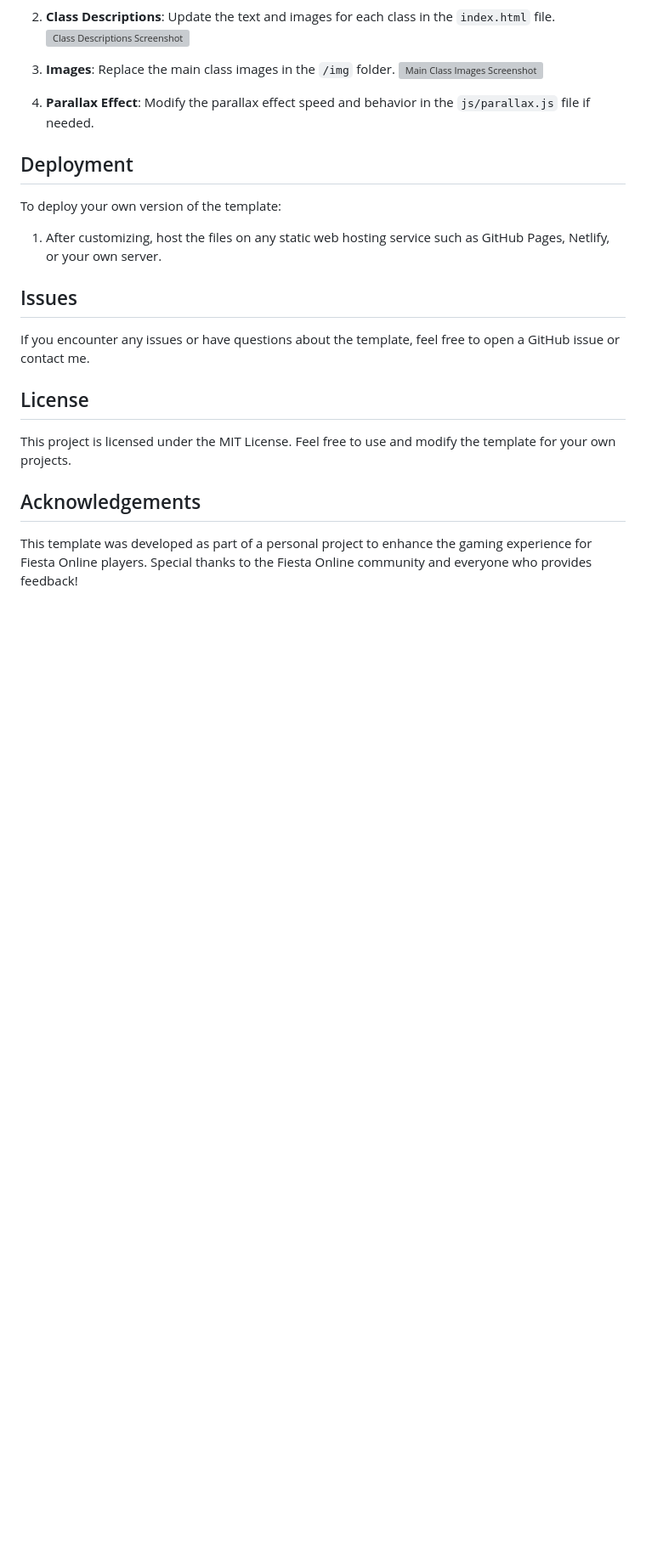
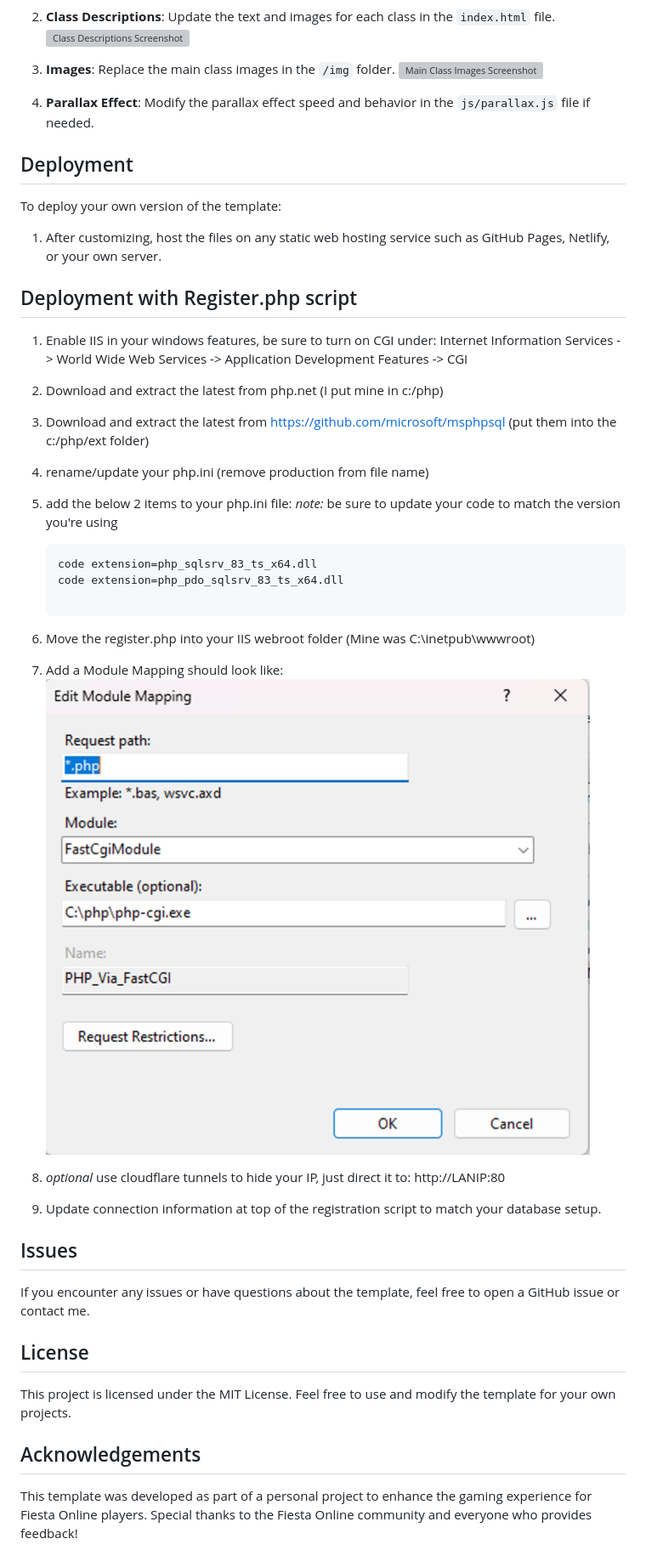
Before and after one commit to Anqui3tas/FiestaWebsite, a Markdown page: readme.md, the part around the change. Shown: that part at 85% size. GitHub-like rendering; pictures changed too: readme_images/modulemapping.png (added); blank space fills up the shorter version; grey boxes are pictures that could not be loaded.

````diff
--- a/readme.md
+++ b/readme.md
@@ -56,6 +56,31 @@ To deploy your own version of the template:
 
 1. After customizing, host the files on any static web hosting service such as GitHub Pages, Netlify, or your own server.
 
+## Deployment with Register.php script
+
+1. Enable IIS in your windows features, be sure to turn on CGI under: Internet Information Services -> World Wide Web Services -> Application Development Features -> CGI
+
+2. Download and extract the latest from php.net (I put mine in c:/php)
+
+3. Download and extract the latest from https://github.com/microsoft/msphpsql (put them into the c:/php/ext folder)
+
+4. rename/update your php.ini (remove production from file name)
+
+5. add the below 2 items to your php.ini file: *note:* be sure to update your code to match the version you're using
+   ```bash
+   code extension=php_sqlsrv_83_ts_x64.dll
+   code extension=php_pdo_sqlsrv_83_ts_x64.dll
+
+6. Move the register.php into your IIS webroot folder (Mine was C:\inetpub\wwwroot)
+
+7. Add a Module Mapping should look like:
+   ![Module Mapping](readme_images/modulemapping.png)
+
+
+8. *optional* use cloudflare tunnels to hide your IP, just direct it to: http://LANIP:80
+
+9. Update connection information at top of the registration script to match your database setup.
+
 ## Issues
 
 If you encounter any issues or have questions about the template, feel free to open a GitHub issue or contact me.
````
Also changed, not shown: 3 other files.
